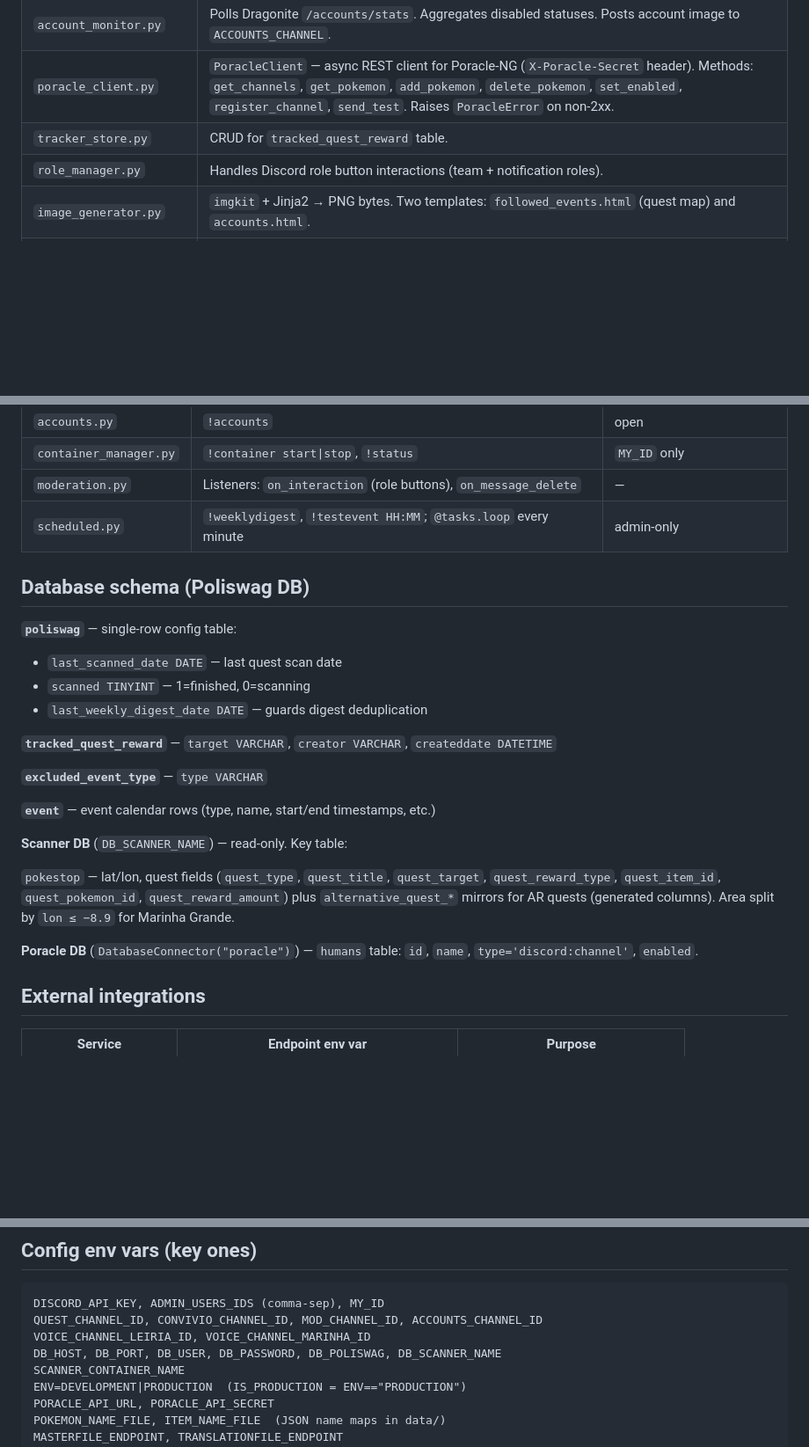
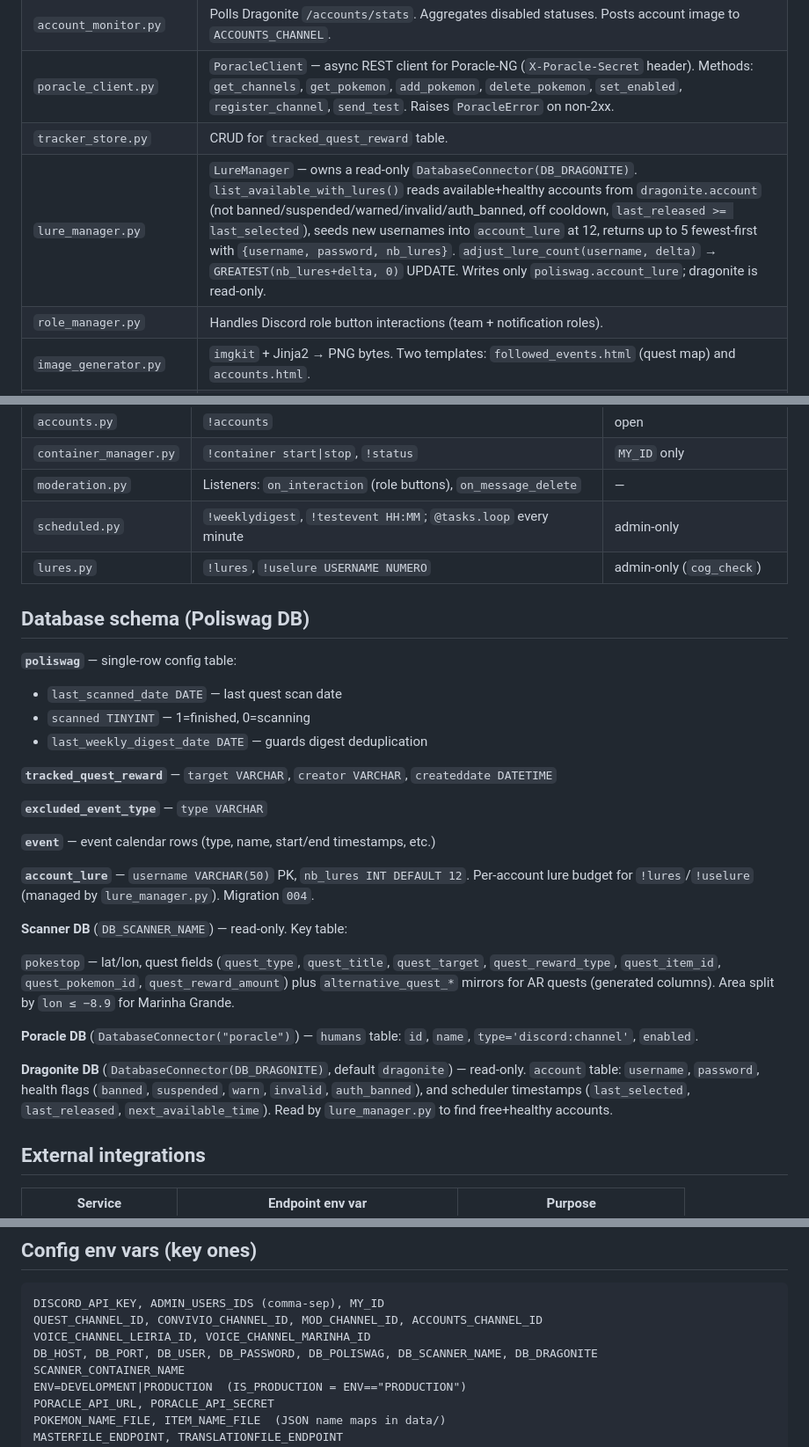
Before and after one commit to rubendgpedrosa/Poliswag, a Markdown page: docs/context.md, 3 parts joined by grey strips. Shown at 88% size. Drawn GitHub-style; blank space fills up the shorter version.

Commit message:
docs(P152): document lures feature in context.md
Add lure_manager / lures cog / account_lure table / dragonite DB /
DB_DRAGONITE to the authoritative context reference.

```diff
--- a/docs/context.md
+++ b/docs/context.md
@@ -26,6 +26,7 @@ Discord bot (`discord.py`) for the **PoGoLeiria** Pokémon GO scanner community
 | `account_monitor.py` | Polls Dragonite `/accounts/stats`. Aggregates disabled statuses. Posts account image to `ACCOUNTS_CHANNEL`. |
 | `poracle_client.py` | `PoracleClient` — async REST client for Poracle-NG (`X-Poracle-Secret` header). Methods: `get_channels`, `get_pokemon`, `add_pokemon`, `delete_pokemon`, `set_enabled`, `register_channel`, `send_test`. Raises `PoracleError` on non-2xx. |
 | `tracker_store.py` | CRUD for `tracked_quest_reward` table. |
+| `lure_manager.py` | `LureManager` — owns a read-only `DatabaseConnector(DB_DRAGONITE)`. `list_available_with_lures()` reads available+healthy accounts from `dragonite.account` (not banned/suspended/warned/invalid/auth_banned, off cooldown, `last_released >= last_selected`), seeds new usernames into `account_lure` at 12, returns up to 5 fewest-first with `{username, password, nb_lures}`. `adjust_lure_count(username, delta)` → `GREATEST(nb_lures+delta, 0)` UPDATE. Writes only `poliswag.account_lure`; dragonite is read-only. |
 | `role_manager.py` | Handles Discord role button interactions (team + notification roles). |
 | `image_generator.py` | `imgkit` + Jinja2 → PNG bytes. Two templates: `followed_events.html` (quest map) and `accounts.html`. |
 | `embeds.py` | Shared embed builders (`build_embed`, `build_tracked_list_embed`, `build_excluded_list_embed`). Discord limits: 25 fields, 256 field name, 1024 field value, 4096 description. |
@@ -44,6 +45,7 @@ Discord bot (`discord.py`) for the **PoGoLeiria** Pokémon GO scanner community
 | `container_manager.py` | `!container start\|stop`, `!status` | `MY_ID` only |
 | `moderation.py` | Listeners: `on_interaction` (role buttons), `on_message_delete` | — |
 | `scheduled.py` | `!weeklydigest`, `!testevent HH:MM`; `@tasks.loop` every minute | admin-only |
+| `lures.py` | `!lures`, `!uselure USERNAME NUMERO` | admin-only (`cog_check`) |
 
 ## Database schema (Poliswag DB)
 
@@ -58,11 +60,15 @@ Discord bot (`discord.py`) for the **PoGoLeiria** Pokémon GO scanner community
 
 **`event`** — event calendar rows (type, name, start/end timestamps, etc.)
 
+**`account_lure`** — `username VARCHAR(50)` PK, `nb_lures INT DEFAULT 12`. Per-account lure budget for `!lures`/`!uselure` (managed by `lure_manager.py`). Migration `004`.
+
 **Scanner DB** (`DB_SCANNER_NAME`) — read-only. Key table:
 
 `pokestop` — lat/lon, quest fields (`quest_type`, `quest_title`, `quest_target`, `quest_reward_type`, `quest_item_id`, `quest_pokemon_id`, `quest_reward_amount`) plus `alternative_quest_*` mirrors for AR quests (generated columns). Area split by `lon ≤ −8.9` for Marinha Grande.
 
 **Poracle DB** (`DatabaseConnector("poracle")`) — `humans` table: `id`, `name`, `type='discord:channel'`, `enabled`.
+
+**Dragonite DB** (`DatabaseConnector(DB_DRAGONITE)`, default `dragonite`) — read-only. `account` table: `username`, `password`, health flags (`banned`, `suspended`, `warn`, `invalid`, `auth_banned`), and scheduler timestamps (`last_selected`, `last_released`, `next_available_time`). Read by `lure_manager.py` to find free+healthy accounts.
 
 ## External integrations
 
@@ -82,7 +88,7 @@ Discord bot (`discord.py`) for the **PoGoLeiria** Pokémon GO scanner community
 DISCORD_API_KEY, ADMIN_USERS_IDS (comma-sep), MY_ID
 QUEST_CHANNEL_ID, CONVIVIO_CHANNEL_ID, MOD_CHANNEL_ID, ACCOUNTS_CHANNEL_ID
 VOICE_CHANNEL_LEIRIA_ID, VOICE_CHANNEL_MARINHA_ID
-DB_HOST, DB_PORT, DB_USER, DB_PASSWORD, DB_POLISWAG, DB_SCANNER_NAME
+DB_HOST, DB_PORT, DB_USER, DB_PASSWORD, DB_POLISWAG, DB_SCANNER_NAME, DB_DRAGONITE
 SCANNER_CONTAINER_NAME
 ENV=DEVELOPMENT|PRODUCTION  (IS_PRODUCTION = ENV=="PRODUCTION")
 PORACLE_API_URL, PORACLE_API_SECRET
```
